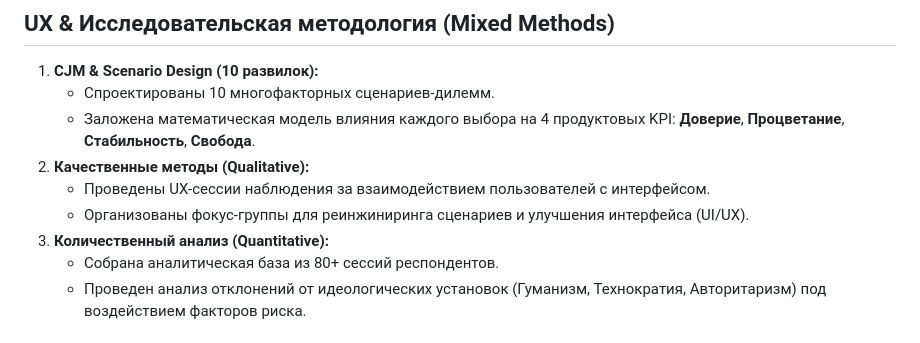
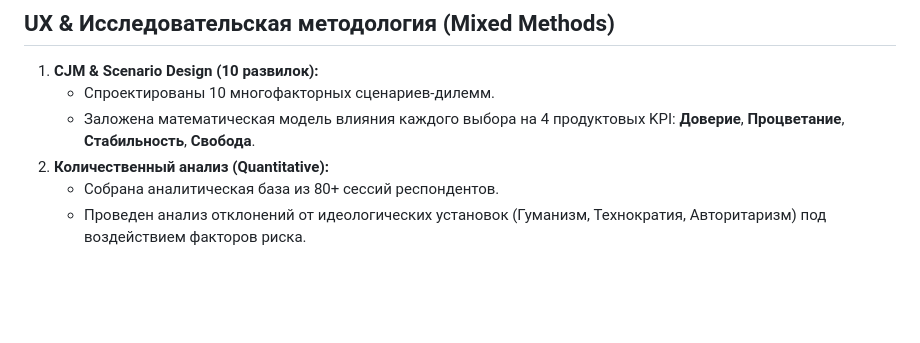
Before and after one commit to Anel0101/nuriadn, a Markdown page: README.md, the part around the change. Rendered like a GitHub page; blank space fills up the shorter version.

```diff
--- a/README.md
+++ b/README.md
@@ -17,10 +17,7 @@
 1. **CJM & Scenario Design (10 развилок):**
    * Спроектированы 10 многофакторных сценариев-дилемм.
    * Заложена математическая модель влияния каждого выбора на 4 продуктовых KPI: **Доверие**, **Процветание**, **Стабильность**, **Свобода**.
-2. **Качественные методы (Qualitative):**
-   * Проведены UX-сессии наблюдения за взаимодействием пользователей с интерфейсом.
-   * Организованы фокус-группы для реинжиниринга сценариев и улучшения интерфейса (UI/UX).
-3. **Количественный анализ (Quantitative):**
+2. **Количественный анализ (Quantitative):**
    * Собрана аналитическая база из 80+ сессий респондентов.
    * Проведен анализ отклонений от идеологических установок (Гуманизм, Технократия, Авторитаризм) под воздействием факторов риска.
 
```
